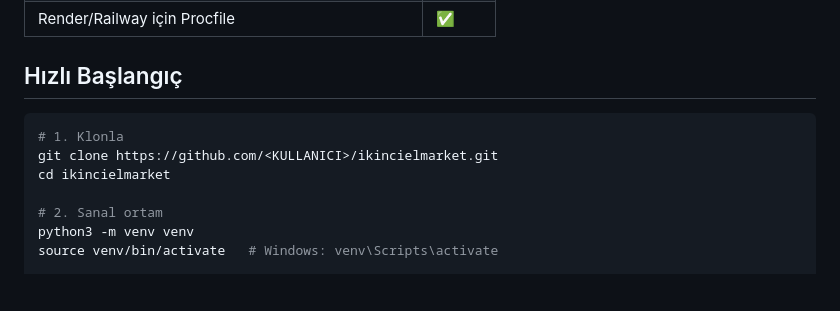
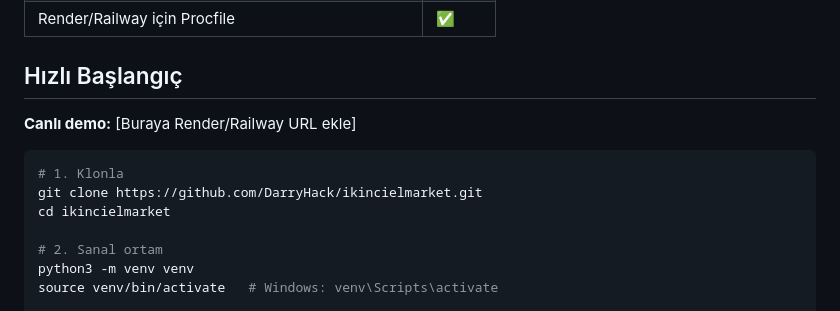
Before and after one commit to DarryHack/ikincielmarket, a Markdown page: README.md, the part around the change. Drawn GitHub-style; blank space fills up the shorter version.

Commit message:
docs(README): klon URL'ini güncelle, demo link yer tutucu ekle

````diff
--- a/README.md
+++ b/README.md
@@ -28,9 +28,11 @@ Gazi Üniversitesi TUSAŞ Kazan MYO — **BLG106 İnternet Programcılığı** d
 
 ## Hızlı Başlangıç
 
+**Canlı demo:** [Buraya Render/Railway URL ekle]
+
 ```bash
 # 1. Klonla
-git clone https://github.com/<KULLANICI>/ikincielmarket.git
+git clone https://github.com/DarryHack/ikincielmarket.git
 cd ikincielmarket
 
 # 2. Sanal ortam
````
